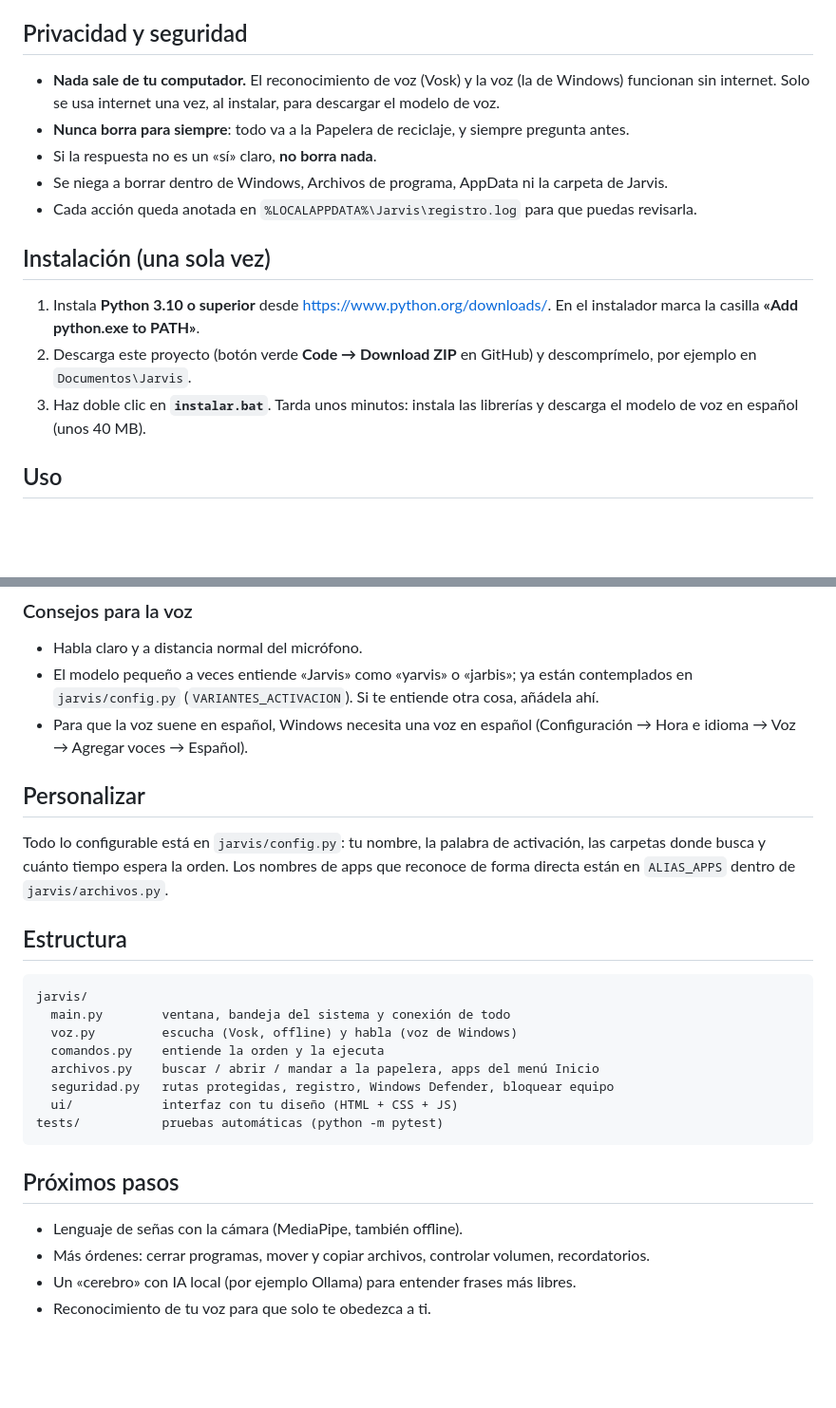
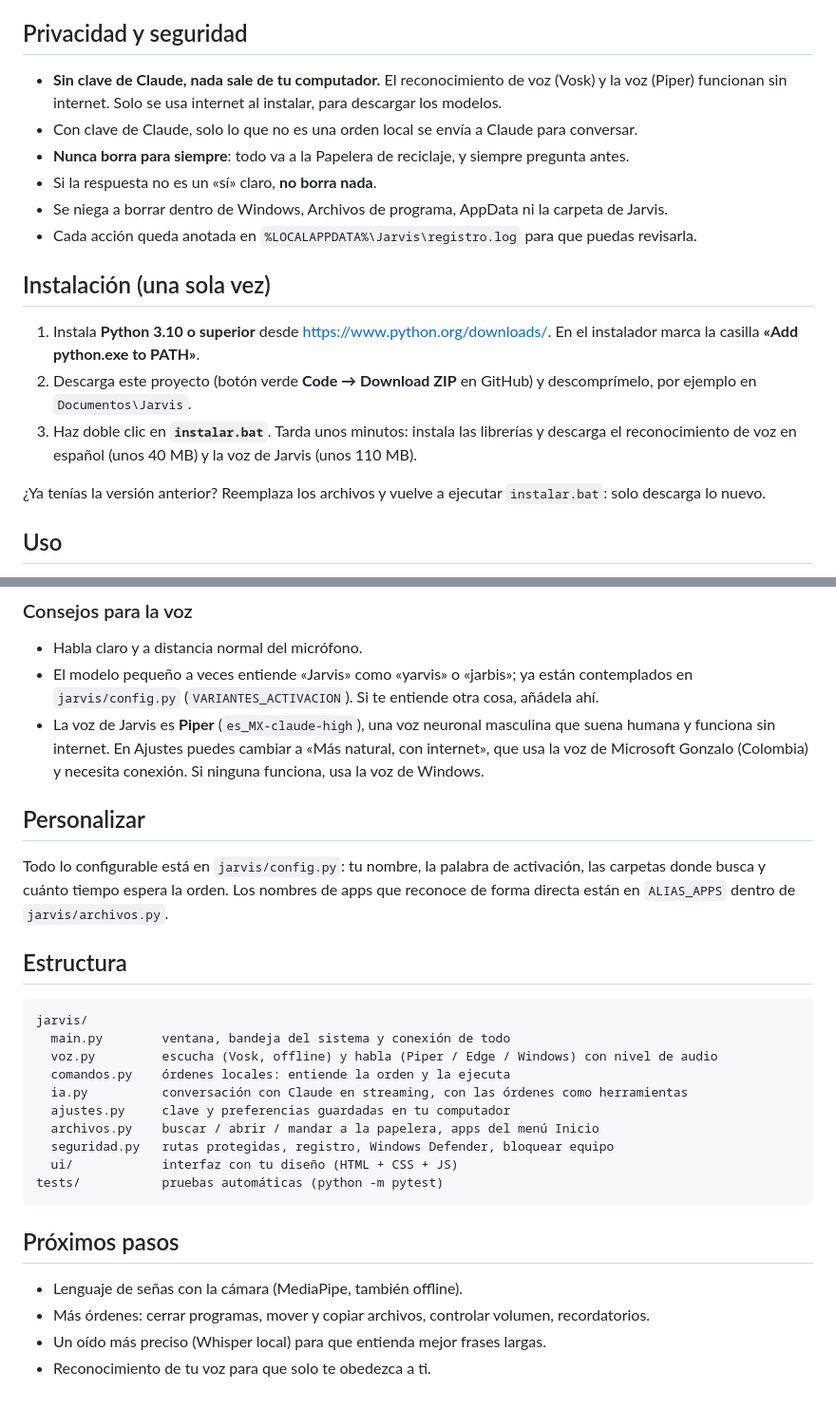
Before and after one commit to Juangg1203/Jarvis, a Markdown page: README.md, 2 parts joined by grey strips. Shown at 95% size. GitHub-like rendering; blank space fills up the shorter version.

````diff
--- a/README.md
+++ b/README.md
@@ -42,8 +69,9 @@ con el mismo nombre.
 
 ## Privacidad y seguridad
 
-- **Nada sale de tu computador.** El reconocimiento de voz (Vosk) y la voz (la de Windows)
-  funcionan sin internet. Solo se usa internet una vez, al instalar, para descargar el modelo de voz.
+- **Sin clave de Claude, nada sale de tu computador.** El reconocimiento de voz (Vosk) y la voz
+  (Piper) funcionan sin internet. Solo se usa internet al instalar, para descargar los modelos.
+- Con clave de Claude, solo lo que no es una orden local se envía a Claude para conversar.
 - **Nunca borra para siempre**: todo va a la Papelera de reciclaje, y siempre pregunta antes.
 - Si la respuesta no es un «sí» claro, **no borra nada**.
 - Se niega a borrar dentro de Windows, Archivos de programa, AppData ni la carpeta de Jarvis.
@@ -56,7 +84,10 @@ con el mismo nombre.
 2. Descarga este proyecto (botón verde **Code → Download ZIP** en GitHub) y descomprímelo,
    por ejemplo en `Documentos\Jarvis`.
 3. Haz doble clic en **`instalar.bat`**. Tarda unos minutos: instala las librerías y descarga
-   el modelo de voz en español (unos 40 MB).
+   el reconocimiento de voz en español (unos 40 MB) y la voz de Jarvis (unos 110 MB).
+
+¿Ya tenías la versión anterior? Reemplaza los archivos y vuelve a ejecutar `instalar.bat`:
+solo descarga lo nuevo.
 
 ## Uso
 
@@ -72,8 +103,9 @@ con el mismo nombre.
 - Habla claro y a distancia normal del micrófono.
 - El modelo pequeño a veces entiende «Jarvis» como «yarvis» o «jarbis»; ya están contemplados en
   `jarvis/config.py` (`VARIANTES_ACTIVACION`). Si te entiende otra cosa, añádela ahí.
-- Para que la voz suene en español, Windows necesita una voz en español
-  (Configuración → Hora e idioma → Voz → Agregar voces → Español).
+- La voz de Jarvis es **Piper** (`es_MX-claude-high`), una voz neuronal masculina que suena humana
+  y funciona sin internet. En Ajustes puedes cambiar a «Más natural, con internet», que usa la voz
+  de Microsoft Gonzalo (Colombia) y necesita conexión. Si ninguna funciona, usa la voz de Windows.
 
 ## Personalizar
 
@@ -86,8 +118,10 @@ en `ALIAS_APPS` dentro de `jarvis/archivos.py`.
 ```
 jarvis/
   main.py        ventana, bandeja del sistema y conexión de todo
-  voz.py         escucha (Vosk, offline) y habla (voz de Windows)
-  comandos.py    entiende la orden y la ejecuta
+  voz.py         escucha (Vosk, offline) y habla (Piper / Edge / Windows) con nivel de audio
+  comandos.py    órdenes locales: entiende la orden y la ejecuta
+  ia.py          conversación con Claude en streaming, con las órdenes como herramientas
+  ajustes.py     clave y preferencias guardadas en tu computador
   archivos.py    buscar / abrir / mandar a la papelera, apps del menú Inicio
   seguridad.py   rutas protegidas, registro, Windows Defender, bloquear equipo
   ui/            interfaz con tu diseño (HTML + CSS + JS)
@@ -98,5 +132,5 @@ tests/           pruebas automáticas (python -m pytest)
 
 - Lenguaje de señas con la cámara (MediaPipe, también offline).
 - Más órdenes: cerrar programas, mover y copiar archivos, controlar volumen, recordatorios.
-- Un «cerebro» con IA local (por ejemplo Ollama) para entender frases más libres.
+- Un oído más preciso (Whisper local) para que entienda mejor frases largas.
 - Reconocimiento de tu voz para que solo te obedezca a ti.
````
Also changed, not shown: other parts of README.md (+31 -4 lines), docs/captura.png, 14 other files.
